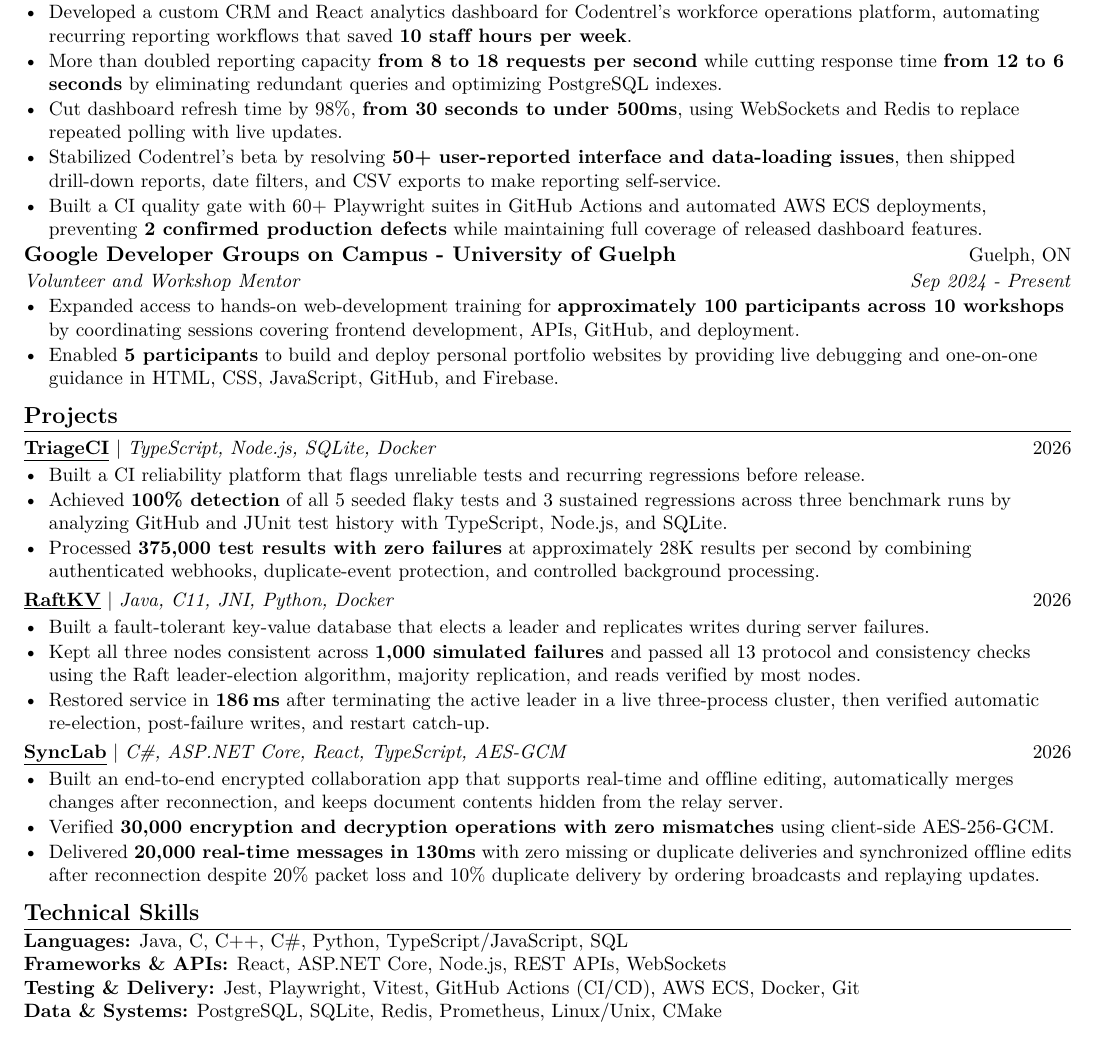
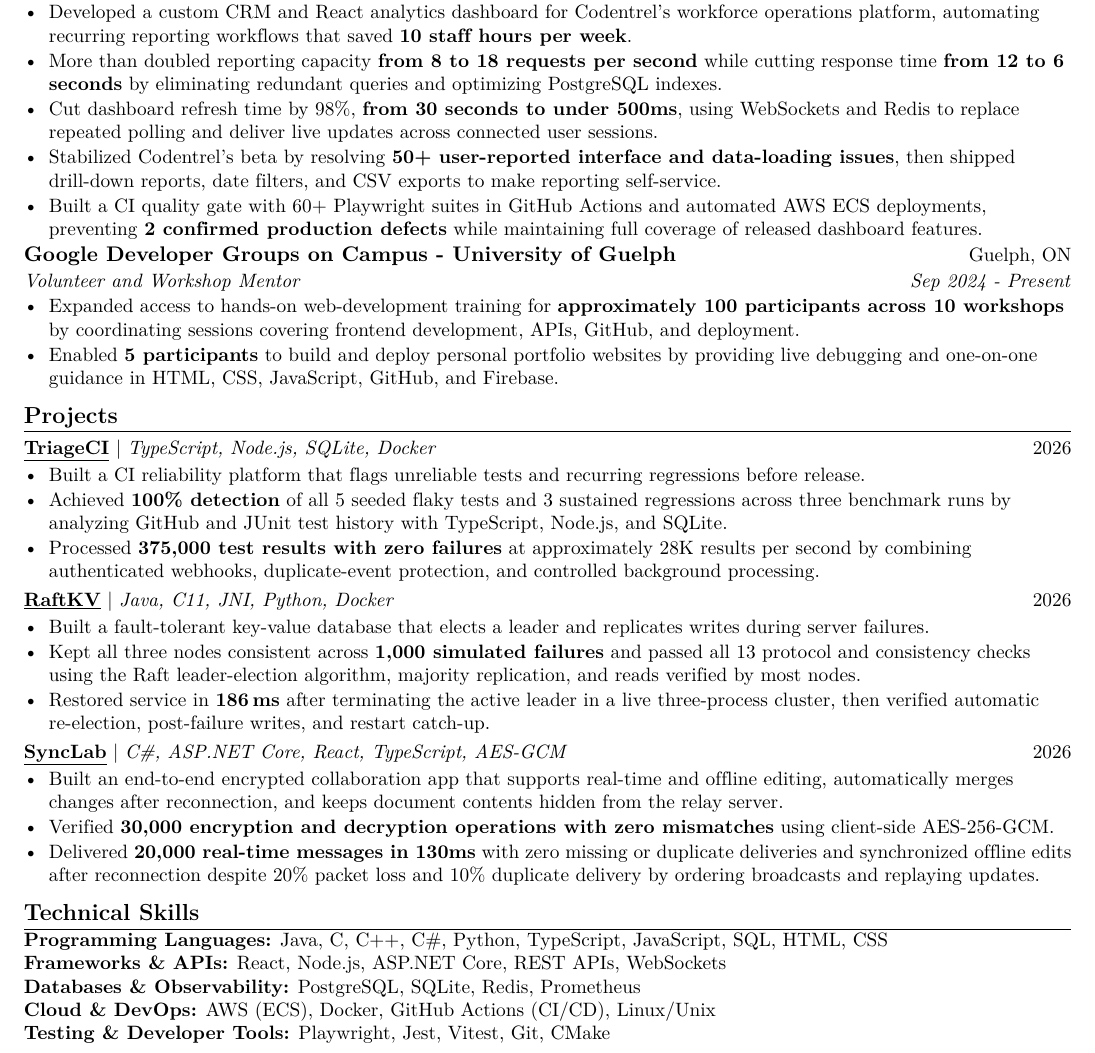
Before and after one commit to EesherJ39/portfolio, a LaTeX CV (resume/Eesher_Janda_Resume.tex): part of the page, cut so that both start at the same text. Compiled offline with pdfLaTeX.

Commit message:
Expand technical skills and refine live updates

```diff
--- a/resume/Eesher_Janda_Resume.tex
+++ b/resume/Eesher_Janda_Resume.tex
@@ -72,7 +72,7 @@
 \begin{resumeItems}
   \resumeItem{Developed a custom CRM and React analytics dashboard for Codentrel's workforce operations platform, automating recurring reporting workf{}lows that saved \textbf{10 staf{}f hours per week}.}
   \resumeItem{More than doubled reporting capacity \textbf{from 8 to 18 requests per second} while cutting response time \textbf{from 12 to 6 seconds} by eliminating redundant queries and optimizing PostgreSQL indexes.}
-  \resumeItem{Cut dashboard refresh time by 98\%, \textbf{from 30 seconds to under 500ms}, using WebSockets and Redis to replace repeated polling with live updates.}
+  \resumeItem{Cut dashboard refresh time by 98\%, \textbf{from 30 seconds to under 500ms}, using WebSockets and Redis to replace repeated polling and deliver live updates across connected user sessions.}
   \resumeItem{Stabilized Codentrel's beta by resolving \textbf{50+ user-reported interface and data-loading issues}, then shipped drill-down reports, date f{}ilters, and CSV exports to make reporting self-service.}
   \resumeItem{Built a CI quality gate with 60+ Playwright suites in GitHub Actions and automated AWS ECS deployments, preventing \textbf{2 conf{}irmed production defects} while maintaining full coverage of released dashboard features.}
 \end{resumeItems}
@@ -115,10 +115,11 @@
 
 \section{Technical Skills}
 {\small
-  \textbf{Languages:} Java, C, C++, C\#, Python, TypeScript/JavaScript, SQL\\
-  \textbf{Frameworks \& APIs:} React, ASP.NET Core, Node.js, REST APIs, WebSockets\\
-  \textbf{Testing \& Delivery:} Jest, Playwright, Vitest, GitHub Actions (CI/CD), AWS ECS, Docker, Git\\
-  \textbf{Data \& Systems:} PostgreSQL, SQLite, Redis, Prometheus, Linux/Unix, CMake\par
+  \textbf{Programming Languages:} Java, C, C++, C\#, Python, TypeScript, JavaScript, SQL, HTML, CSS\\
+  \textbf{Frameworks \& APIs:} React, Node.js, ASP.NET Core, REST APIs, WebSockets\\
+  \textbf{Databases \& Observability:} PostgreSQL, SQLite, Redis, Prometheus\\
+  \textbf{Cloud \& DevOps:} AWS (ECS), Docker, GitHub Actions (CI/CD), Linux/Unix\\
+  \textbf{Testing \& Developer Tools:} Playwright, Jest, Vitest, Git, CMake\par
 }
 
 \end{document}
```
